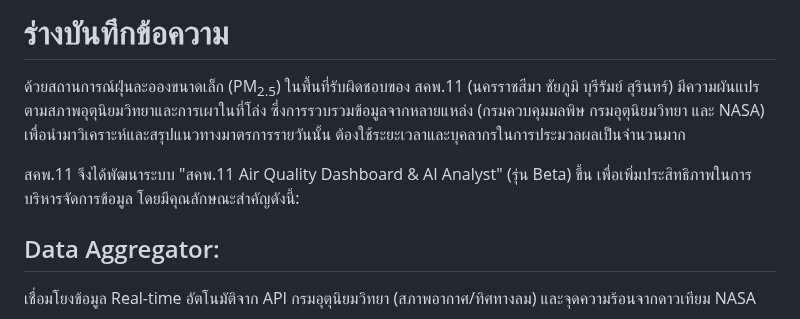
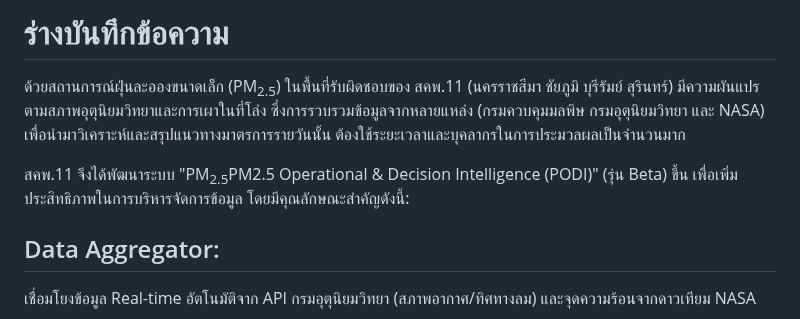
Before and after one commit to Kietpawpan/hotspot, a Markdown page: KM/betaTest1.0Letter.md, the part around the change. GitHub-like rendering.

```diff
--- a/KM/betaTest1.0Letter.md
+++ b/KM/betaTest1.0Letter.md
@@ -2,7 +2,7 @@
 
 ด้วยสถานการณ์ฝุ่นละอองขนาดเล็ก (PM<sub>2.5</sub>) ในพื้นที่รับผิดชอบของ สคพ.11 (นครราชสีมา ชัยภูมิ บุรีรัมย์ สุรินทร์) มีความผันแปรตามสภาพอุตุนิยมวิทยาและการเผาในที่โล่ง ซึ่งการรวบรวมข้อมูลจากหลายแหล่ง (กรมควบคุมมลพิษ กรมอุตุนิยมวิทยา และ NASA) เพื่อนำมาวิเคราะห์และสรุปแนวทางมาตรการรายวันนั้น ต้องใช้ระยะเวลาและบุคลากรในการประมวลผลเป็นจำนวนมาก
 
-สคพ.11 จึงได้พัฒนาระบบ "สคพ.11 Air Quality Dashboard & AI Analyst" (รุ่น Beta) ขึ้น เพื่อเพิ่มประสิทธิภาพในการบริหารจัดการข้อมูล โดยมีคุณลักษณะสำคัญดังนี้:
+สคพ.11 จึงได้พัฒนาระบบ "PM<sub>2.5</sub>PM2.5 Operational & Decision Intelligence (PODI)" (รุ่น Beta) ขึ้น เพื่อเพิ่มประสิทธิภาพในการบริหารจัดการข้อมูล โดยมีคุณลักษณะสำคัญดังนี้:
 ## Data Aggregator:
 เชื่อมโยงข้อมูล Real-time อัตโนมัติจาก API กรมอุตุนิยมวิทยา (สภาพอากาศ/ทิศทางลม) และจุดความร้อนจากดาวเทียม NASA
 
```
